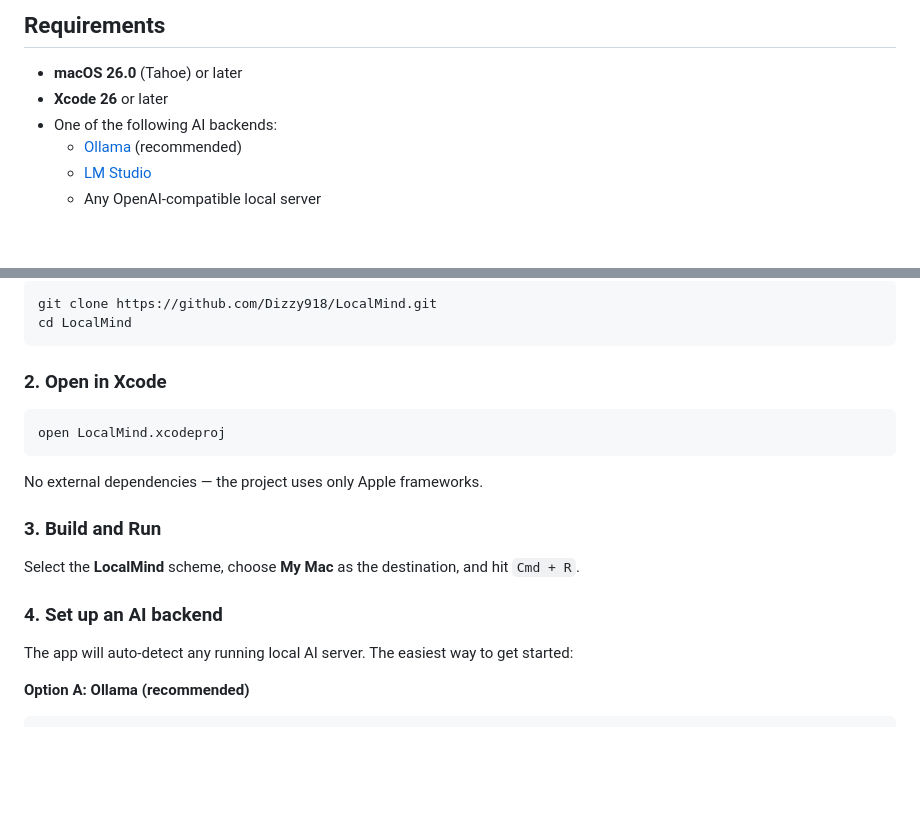
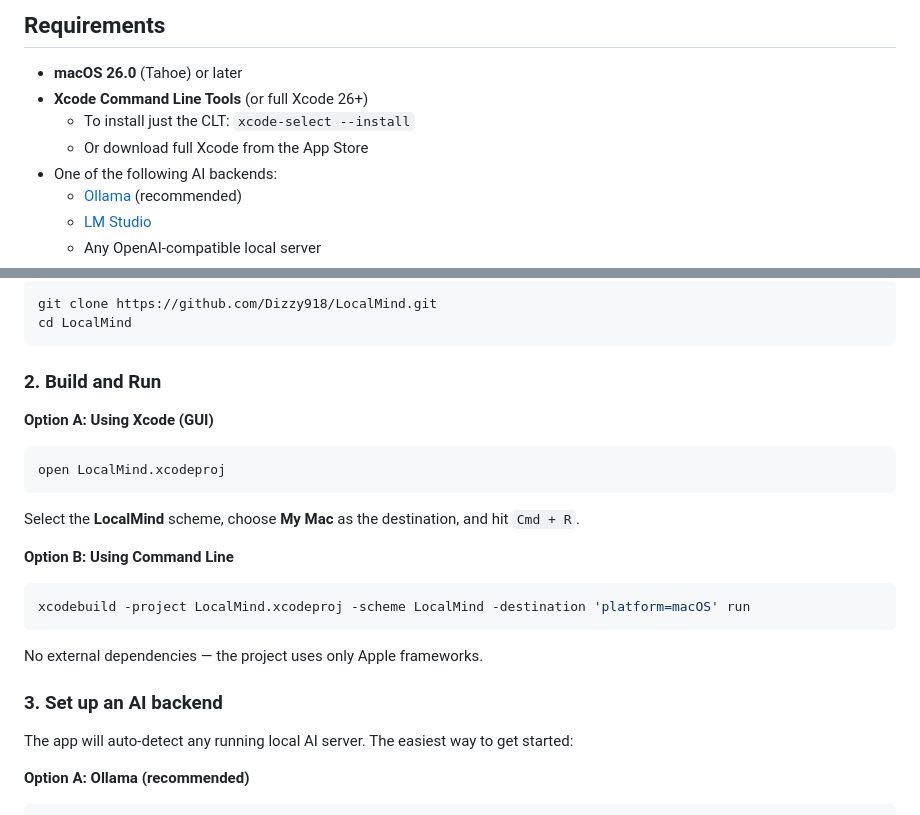
Before and after one commit to Dizzy918/LocalMind, a Markdown page: README.md, 2 parts joined by grey strips. Drawn GitHub-style; blank space fills up the shorter version.

Commit message:
Update README: clarify that only CLT is needed, not full Xcode
Add command-line build option for users who prefer CLT-only setup

````diff
--- a/README.md
+++ b/README.md
@@ -31,7 +31,9 @@ LocalMind connects to local AI backends running on your machine and provides a c
 ## Requirements
 
 - **macOS 26.0** (Tahoe) or later
-- **Xcode 26** or later
+- **Xcode Command Line Tools** (or full Xcode 26+)
+  - To install just the CLT: `xcode-select --install`
+  - Or download full Xcode from the App Store
 - One of the following AI backends:
   - [Ollama](https://ollama.com) (recommended)
   - [LM Studio](https://lmstudio.ai)
@@ -47,19 +49,25 @@ git clone https://github.com/Dizzy918/LocalMind.git
 cd LocalMind
 ```
 
-### 2. Open in Xcode
+### 2. Build and Run
+
+**Option A: Using Xcode (GUI)**
 
 ```bash
 open LocalMind.xcodeproj
 ```
 
+Select the **LocalMind** scheme, choose **My Mac** as the destination, and hit `Cmd + R`.
+
+**Option B: Using Command Line**
+
+```bash
+xcodebuild -project LocalMind.xcodeproj -scheme LocalMind -destination 'platform=macOS' run
+```
+
 No external dependencies — the project uses only Apple frameworks.
 
-### 3. Build and Run
-
-Select the **LocalMind** scheme, choose **My Mac** as the destination, and hit `Cmd + R`.
-
-### 4. Set up an AI backend
+### 3. Set up an AI backend
 
 The app will auto-detect any running local AI server. The easiest way to get started:
 
````
